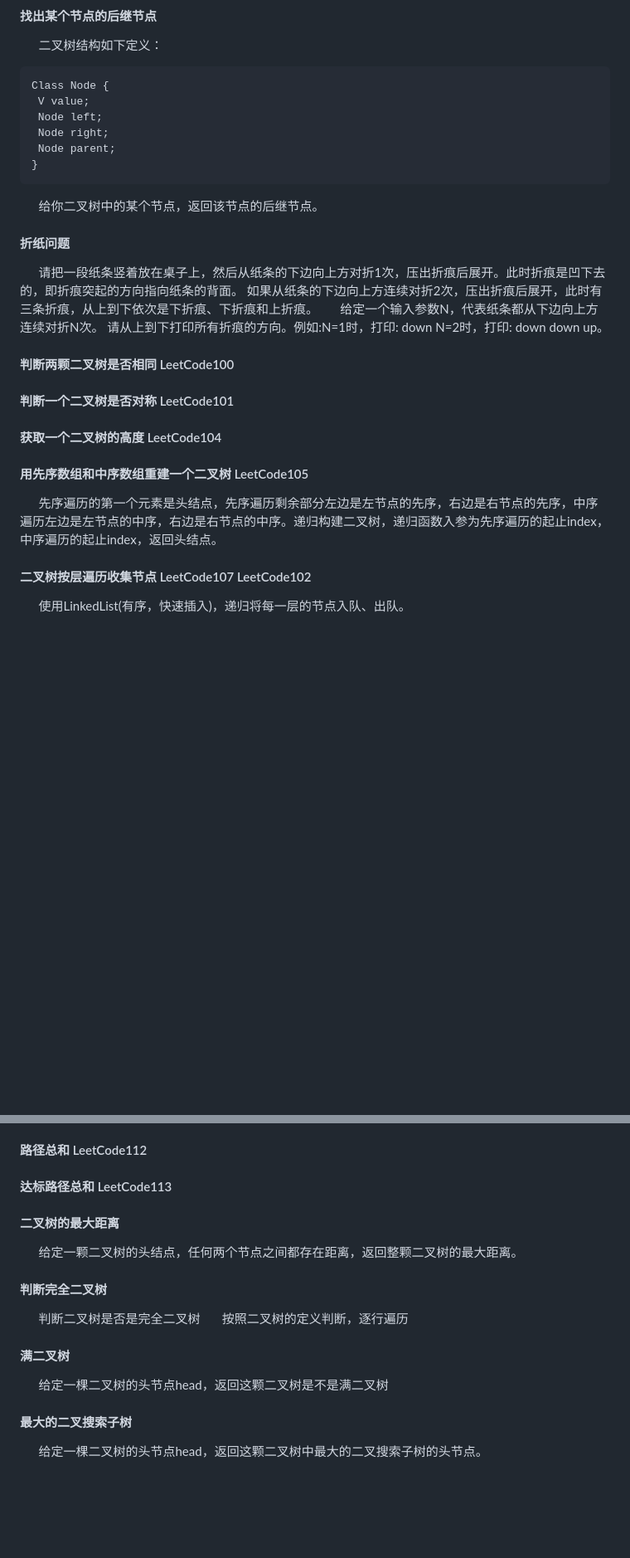
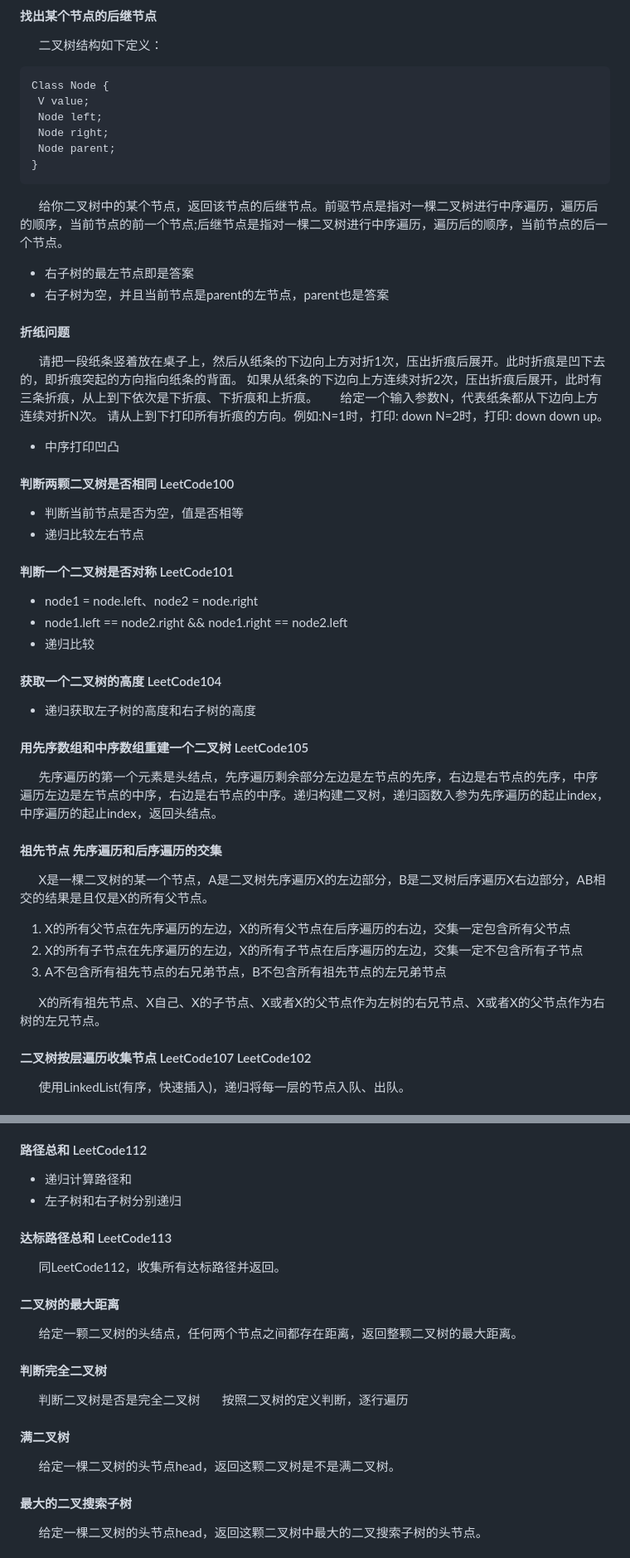
Before and after one commit to kn5886348135/goodserendipity, a Markdown page: DataStructuresAndAlgorithms/7、二叉树.md, 2 parts joined by grey strips. Shown: that part at 83% size. GitHub-like rendering; blank space fills up the shorter version.

````diff
--- a/DataStructuresAndAlgorithms/7、二叉树.md
+++ b/DataStructuresAndAlgorithms/7、二叉树.md
@@ -69,22 +67,46 @@ Class Node {
 }
 ```
 
-&emsp;&emsp;给你二叉树中的某个节点，返回该节点的后继节点。
+&emsp;&emsp;给你二叉树中的某个节点，返回该节点的后继节点。前驱节点是指对一棵二叉树进行中序遍历，遍历后的顺序，当前节点的前一个节点;后继节点是指对一棵二叉树进行中序遍历，遍历后的顺序，当前节点的后一个节点。
+
+- 右子树的最左节点即是答案
+- 右子树为空，并且当前节点是parent的左节点，parent也是答案
 
 #### 折纸问题
 
 &emsp;&emsp;请把一段纸条竖着放在桌子上，然后从纸条的下边向上方对折1次，压出折痕后展开。此时折痕是凹下去的，即折痕突起的方向指向纸条的背面。 如果从纸条的下边向上方连续对折2次，压出折痕后展开，此时有三条折痕，从上到下依次是下折痕、下折痕和上折痕。
 &emsp;&emsp;给定一个输入参数N，代表纸条都从下边向上方连续对折N次。 请从上到下打印所有折痕的方向。例如:N=1时，打印: down N=2时，打印: down down up。
 
+- 中序打印凹凸
+
 #### 判断两颗二叉树是否相同 LeetCode100
+
+- 判断当前节点是否为空，值是否相等
+- 递归比较左右节点
 
 #### 判断一个二叉树是否对称 LeetCode101
 
+- node1 = node.left、node2 = node.right
+- node1.left == node2.right && node1.right == node2.left
+- 递归比较
+
 #### 获取一个二叉树的高度 LeetCode104
+
+- 递归获取左子树的高度和右子树的高度
 
 #### 用先序数组和中序数组重建一个二叉树 LeetCode105
 
 &emsp;&emsp;先序遍历的第一个元素是头结点，先序遍历剩余部分左边是左节点的先序，右边是右节点的先序，中序遍历左边是左节点的中序，右边是右节点的中序。递归构建二叉树，递归函数入参为先序遍历的起止index，中序遍历的起止index，返回头结点。
+
+#### 祖先节点   先序遍历和后序遍历的交集
+
+&emsp;&emsp;X是一棵二叉树的某一个节点，A是二叉树先序遍历X的左边部分，B是二叉树后序遍历X右边部分，AB相交的结果是且仅是X的所有父节点。
+
+1. X的所有父节点在先序遍历的左边，X的所有父节点在后序遍历的右边，交集一定包含所有父节点
+2. X的所有子节点在先序遍历的左边，X的所有子节点在后序遍历的左边，交集一定不包含所有子节点
+3. A不包含所有祖先节点的右兄弟节点，B不包含所有祖先节点的左兄弟节点
+
+&emsp;&emsp;X的所有祖先节点、X自己、X的子节点、X或者X的父节点作为左树的右兄节点、X或者X的父节点作为右树的左兄节点。
 
 #### 二叉树按层遍历收集节点 LeetCode107 LeetCode102
 
@@ -101,7 +123,12 @@ Class Node {
 
 #### 路径总和 LeetCode112
 
+- 递归计算路径和
+- 左子树和右子树分别递归
+
 #### 达标路径总和 LeetCode113
+
+&emsp;&emsp;同LeetCode112，收集所有达标路径并返回。
 
 #### 二叉树的最大距离
 
@@ -114,7 +141,7 @@ Class Node {
 
 #### 满二叉树
 
-&emsp;&emsp;给定一棵二叉树的头节点head，返回这颗二叉树是不是满二叉树
+&emsp;&emsp;给定一棵二叉树的头节点head，返回这颗二叉树是不是满二叉树。
 
 #### 最大的二叉搜索子树
 
````
Also changed, not shown: other parts of DataStructuresAndAlgorithms/7、二叉树.md (+21 -20 lines).
